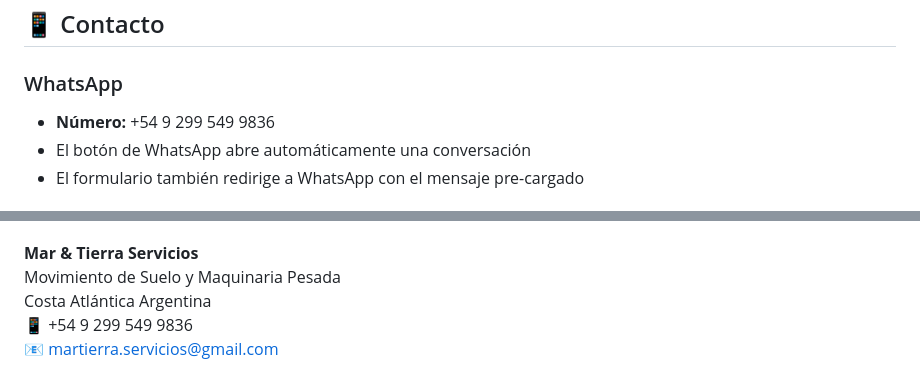
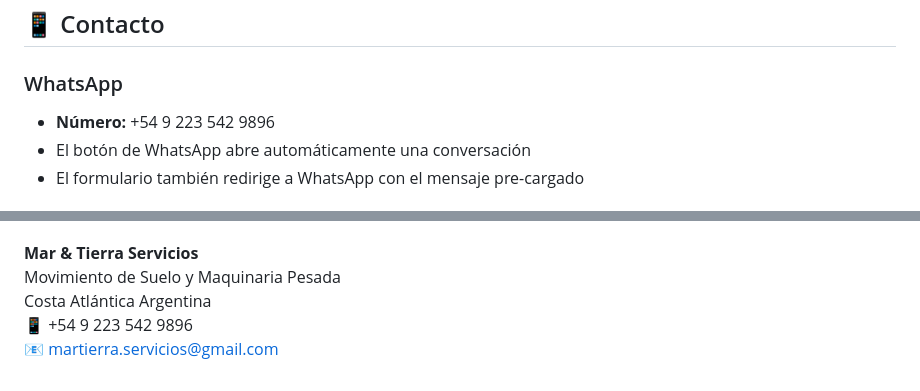
Before and after one commit to frandev25-gif/mar-y-tierra-servicios, a Markdown page: README.md, 2 parts joined by grey strips. Drawn GitHub-style.

Commit message:
Update README.md
Cambio de numero de contacto

```diff
--- a/README.md
+++ b/README.md
@@ -128,7 +128,7 @@ Para agregar una galería de proyectos realizados:
 ## 📱 Contacto
 
 ### WhatsApp
-- **Número:** +54 9 299 549 9836
+- **Número:** +54 9 223 542 9896
 - El botón de WhatsApp abre automáticamente una conversación
 - El formulario también redirige a WhatsApp con el mensaje pre-cargado
 
@@ -218,5 +218,5 @@ Sitio desarrollado con:
 **Mar & Tierra Servicios**
 Movimiento de Suelo y Maquinaria Pesada
 Costa Atlántica Argentina
-📱 +54 9 299 549 9836
+📱 +54 9 223 542 9896
 📧 martierra.servicios@gmail.com
```
